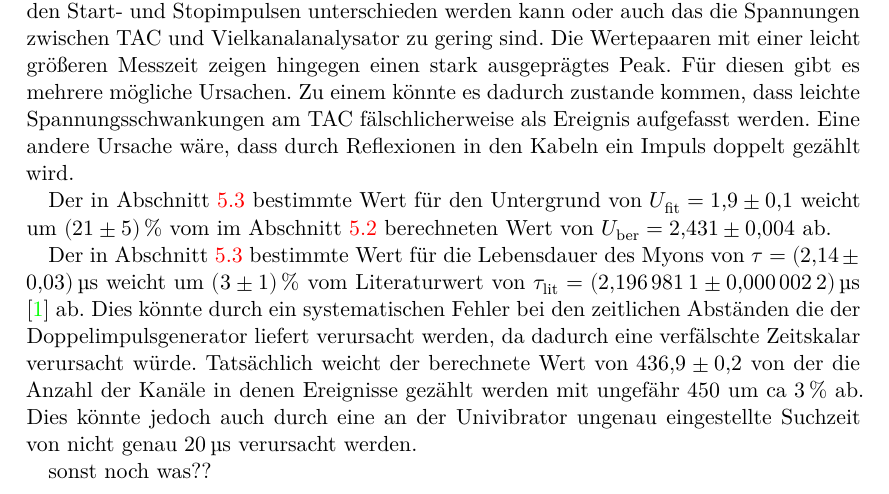
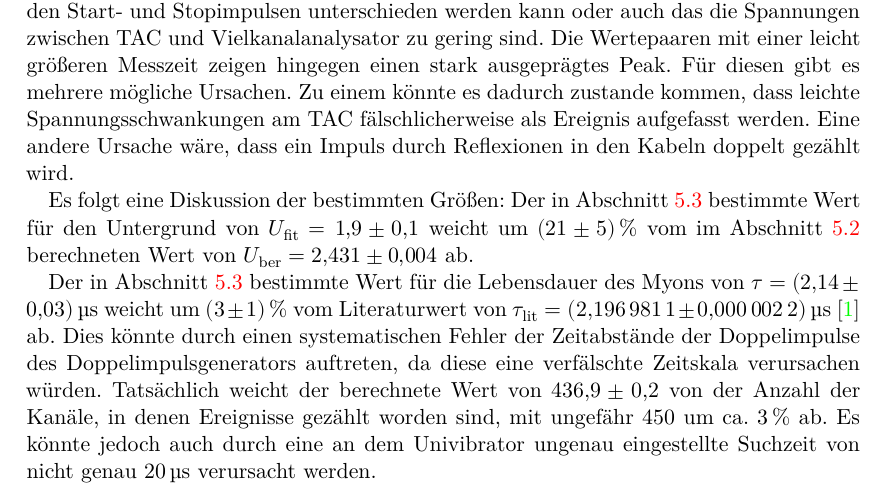
Before and after one commit to lfighter/FortgeschrittenesPraktikum, a LaTeX document (01-Versuch01/01-Versuch01w.tex, which reads 01-Versuch01/content/diskussion.tex): part of page 9 of 10, cut so that both start at the same text. Compiled offline with XeLaTeX.

Commit message:
weitere schreibfehler in diskussion gefixt, überlege noch was noch schuld sein könnte, müssen uns noch einigen ob wir präsens oder vergangenheit beim schreiben nutzen nich das mischmasch

```diff
--- a/01-Versuch01/content/diskussion.tex
+++ b/01-Versuch01/content/diskussion.tex
@@ -5,7 +5,7 @@ Im folgendem sollen die Ergebnisse und Vorgehensweisen aus der Auswertung diskut
 
 %eingehen warum werte herausgenommen wurden:\\
 In dem Abschnitt \ref{subsec:Ausgleichs} wurden zum Fitten zuerst jeweils zwei Kanäle zu einem zusammen gefasst und danach die ersten $9$ und letzten $37$ Wertepaare herausgenommen.
-Die Kanäle wurden zusammen gefasst, da die Messdauer zu kurz war um die Statistik ausreichend zu füllen. Es ergaben sich daher störende Nulleinträge. Diese werden mit diesem Vorgehen eliminiert. Zu beachten ist, dass durch dieses Vorgehen Auflösung verloren geht. Die Auflösung wurde bei der Auswertung nicht beachtet, da sie für die gesuchten Größen eine untergeordnete Rolle spielt. Die letzten $37$ Wertepaare beziehungweise $72$ Messkanäle wurden herausgenommen, da bei diesen keine Ereignisse gemessen werden können. Die Ursache hierfür ist die maximalen Messzeit von $T_\text{S}=\SI{20}{\micro\second}$. Die ersten $9$ Messwerte beziehungsweise $18$ Messkanäle wurden aus verschiedenen Gründen herausgenommen. Die Ersten wurden herausgenommen, da der Aufbau bei geringen Messzeiten $T$ unter Umständen nicht wie gewünscht funktioniert. Beispiele sind, dass nicht zwischen den Start- und Stopimpulsen unterschieden werden kann oder auch das die Spannungen zwischen TAC und Vielkanalanalysator zu gering sind. Die Wertepaaren mit einer leicht größeren Messzeit zeigen hingegen einen stark ausgeprägtes Peak. Für diesen gibt es mehrere mögliche Ursachen. Zu einem könnte es dadurch zustande kommen, dass leichte Spannungsschwankungen am TAC fälschlicherweise als Ereignis aufgefasst werden. Eine andere Ursache wäre, dass durch Reflexionen in den Kabeln ein Impuls doppelt gezählt wird.
+Die Kanäle wurden zusammen gefasst, da die Messdauer zu kurz war um die Statistik ausreichend zu füllen. Es ergaben sich daher störende Nulleinträge. Diese werden mit diesem Vorgehen eliminiert. Zu beachten ist, dass durch dieses Vorgehen Auflösung verloren geht. Die Auflösung wurde bei der Auswertung nicht beachtet, da sie für die gesuchten Größen eine untergeordnete Rolle spielt. Die letzten $37$ Wertepaare beziehungweise $72$ Messkanäle wurden herausgenommen, da bei diesen keine Ereignisse gemessen werden können. Die Ursache hierfür ist die maximalen Messzeit von $T_\text{S}=\SI{20}{\micro\second}$. Die ersten $9$ Messwerte beziehungsweise $18$ Messkanäle wurden aus verschiedenen Gründen herausgenommen. Die Ersten wurden herausgenommen, da der Aufbau bei geringen Messzeiten $T$ unter Umständen nicht wie gewünscht funktioniert. Beispiele sind, dass nicht zwischen den Start- und Stopimpulsen unterschieden werden kann oder auch das die Spannungen zwischen TAC und Vielkanalanalysator zu gering sind. Die Wertepaaren mit einer leicht größeren Messzeit zeigen hingegen einen stark ausgeprägtes Peak. Für diesen gibt es mehrere mögliche Ursachen. Zu einem könnte es dadurch zustande kommen, dass leichte Spannungsschwankungen am TAC fälschlicherweise als Ereignis aufgefasst werden. Eine andere Ursache wäre, dass ein Impuls  durch Reflexionen in den Kabeln doppelt gezählt wird.
 
 
 
@@ -13,12 +13,14 @@ Die Kanäle wurden zusammen gefasst, da die Messdauer zu kurz war um die Statist
 
 %vergleich mit theoriewerten $\tau$ abweichung \SI{3(1)}{\percent} Untergundabweichung zu berrechnet \SI{21(5)}{\percent}
 %mit begründung:\\\\
+Es folgt eine Diskussion der bestimmten Größen:
 Der in Abschnitt \ref{subsec:Ausgleichs} bestimmte Wert für den Untergrund von $U_\text{fit}=\num{1.9(1)}$ weicht um \SI{21(5)}{\percent} vom im Abschnitt \ref{subsec:Berechnung} berechneten Wert von $U_\text{ber}=\num{2.431(4)}$ ab.
 
 
-Der in Abschnitt \ref{subsec:Ausgleichs} bestimmte Wert für die Lebensdauer des Myons von $\tau=\SI{2.14(3)}{\micro\second}$ weicht um \SI{3(1)}{\percent} vom Literaturwert von $\tau_\text{lit}=\SI{2.1969811(22)}{\micro\second}$ \cite{ParticlePhysics} ab. Dies könnte durch ein systematischen Fehler bei den zeitlichen Abständen die der Doppelimpulsgenerator liefert verursacht werden, da dadurch eine verfälschte Zeitskalar verursacht würde. Tatsächlich weicht der berechnete Wert von $\num{436.9(2)}$ von der die Anzahl der Kanäle in denen Ereignisse gezählt werden mit ungefähr $450$ um ca \SI{3}{\percent} ab. Dies könnte jedoch auch durch eine an der Univibrator ungenau eingestellte Suchzeit von nicht genau $\SI{20}{\micro\second}$ verursacht werden.
+Der in Abschnitt \ref{subsec:Ausgleichs} bestimmte Wert für die Lebensdauer des Myons von $\tau=\SI{2.14(3)}{\micro\second}$ weicht um \SI{3(1)}{\percent} vom Literaturwert von $\tau_\text{lit}=\SI{2.1969811(22)}{\micro\second}$ \cite{ParticlePhysics} ab. Dies könnte durch einen systematischen Fehler der Zeitabstände der Doppelimpulse des Doppelimpulsgenerators auftreten, da diese eine verfälschte Zeitskala verursachen würden. Tatsächlich weicht der berechnete Wert von $\num{436.9(2)}$ von der Anzahl der Kanäle, in denen Ereignisse gezählt worden sind, mit ungefähr $450$ um ca. \SI{3}{\percent} ab.
+Es könnte jedoch auch durch eine an dem Univibrator ungenau eingestellte Suchzeit von nicht genau $\SI{20}{\micro\second}$ verursacht werden.
 
 
 
 
-sonst noch was??
+%sonst noch was??
```
